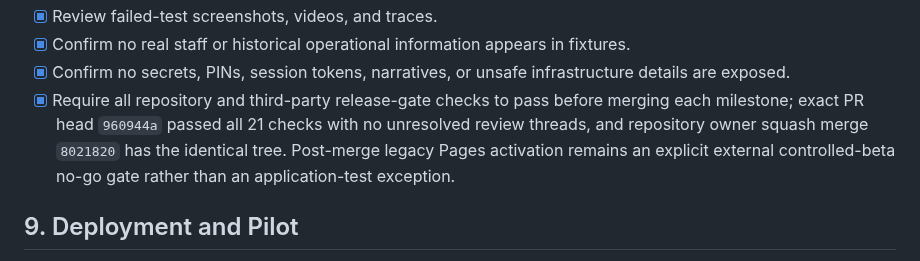
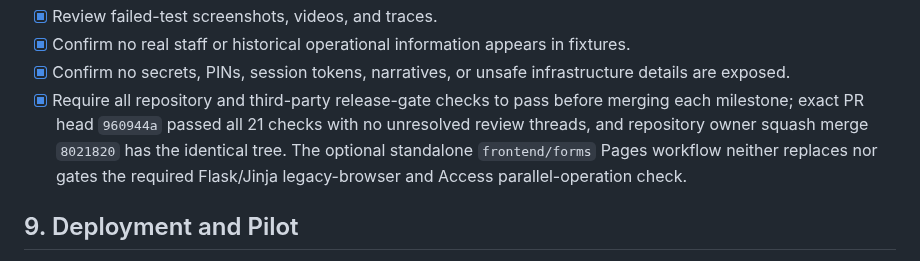
Before and after one commit to justinpeterman-droid/prison-policy-ai, a Markdown page: docs/website-update-completion-checklist.md, the part around the change. Rendered like a GitHub page.

```diff
--- a/docs/website-update-completion-checklist.md
+++ b/docs/website-update-completion-checklist.md
@@ -362,7 +362,7 @@ Detailed implementation and acceptance checklist: [Guided Operations Site-Wide V
 - [x] Review failed-test screenshots, videos, and traces.
 - [x] Confirm no real staff or historical operational information appears in fixtures.
 - [x] Confirm no secrets, PINs, session tokens, narratives, or unsafe infrastructure details are exposed.
-- [x] Require all repository and third-party release-gate checks to pass before merging each milestone; exact PR head `960944a` passed all 21 checks with no unresolved review threads, and repository owner squash merge `8021820` has the identical tree. Post-merge legacy Pages activation remains an explicit external controlled-beta no-go gate rather than an application-test exception.
+- [x] Require all repository and third-party release-gate checks to pass before merging each milestone; exact PR head `960944a` passed all 21 checks with no unresolved review threads, and repository owner squash merge `8021820` has the identical tree. The optional standalone `frontend/forms` Pages workflow neither replaces nor gates the required Flask/Jinja legacy-browser and Access parallel-operation check.
 
 ## 9. Deployment and Pilot
 
```
Also changed, not shown: docs/operations/guided-operations-controlled-beta-readiness.md (+4 -5 lines).
